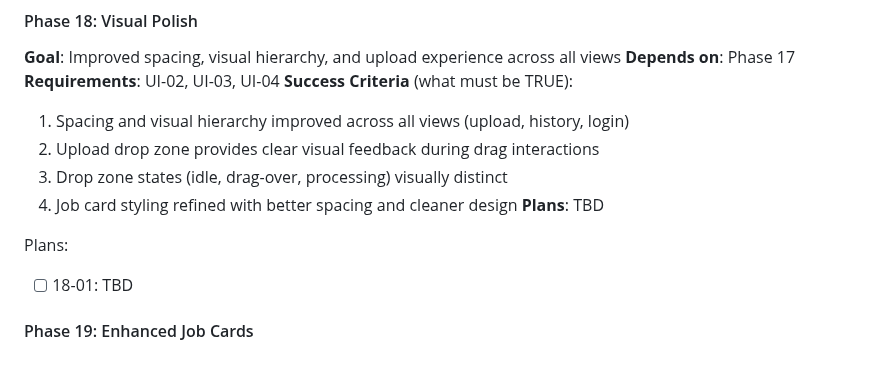
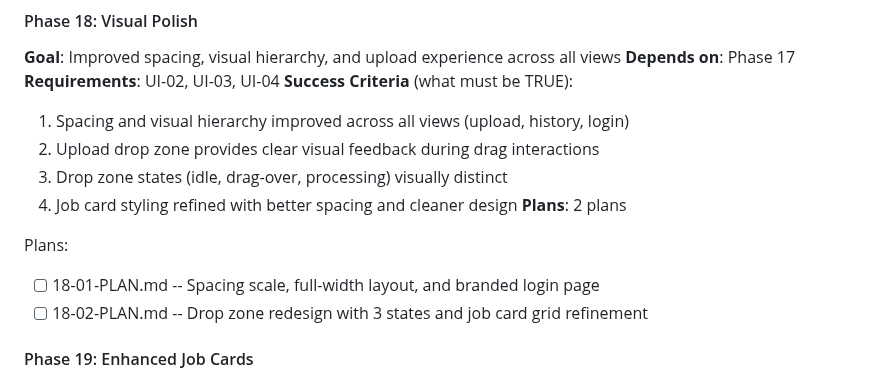
Before and after one commit to akleads/video-refresher, a Markdown page: .planning/ROADMAP.md, the part around the change. GitHub-like rendering.

Commit message:
docs(18-visual-polish): create phase plan

```diff
--- a/.planning/ROADMAP.md
+++ b/.planning/ROADMAP.md
@@ -105,10 +105,11 @@ Plans:
   2. Upload drop zone provides clear visual feedback during drag interactions
   3. Drop zone states (idle, drag-over, processing) visually distinct
   4. Job card styling refined with better spacing and cleaner design
-**Plans**: TBD
+**Plans**: 2 plans
 
 Plans:
-- [ ] 18-01: TBD
+- [ ] 18-01-PLAN.md -- Spacing scale, full-width layout, and branded login page
+- [ ] 18-02-PLAN.md -- Drop zone redesign with 3 states and job card grid refinement
 
 #### Phase 19: Enhanced Job Cards
 **Goal**: Job cards display video thumbnails and browser notifications alert users when jobs complete
```
Also changed, not shown: 2 other files.
